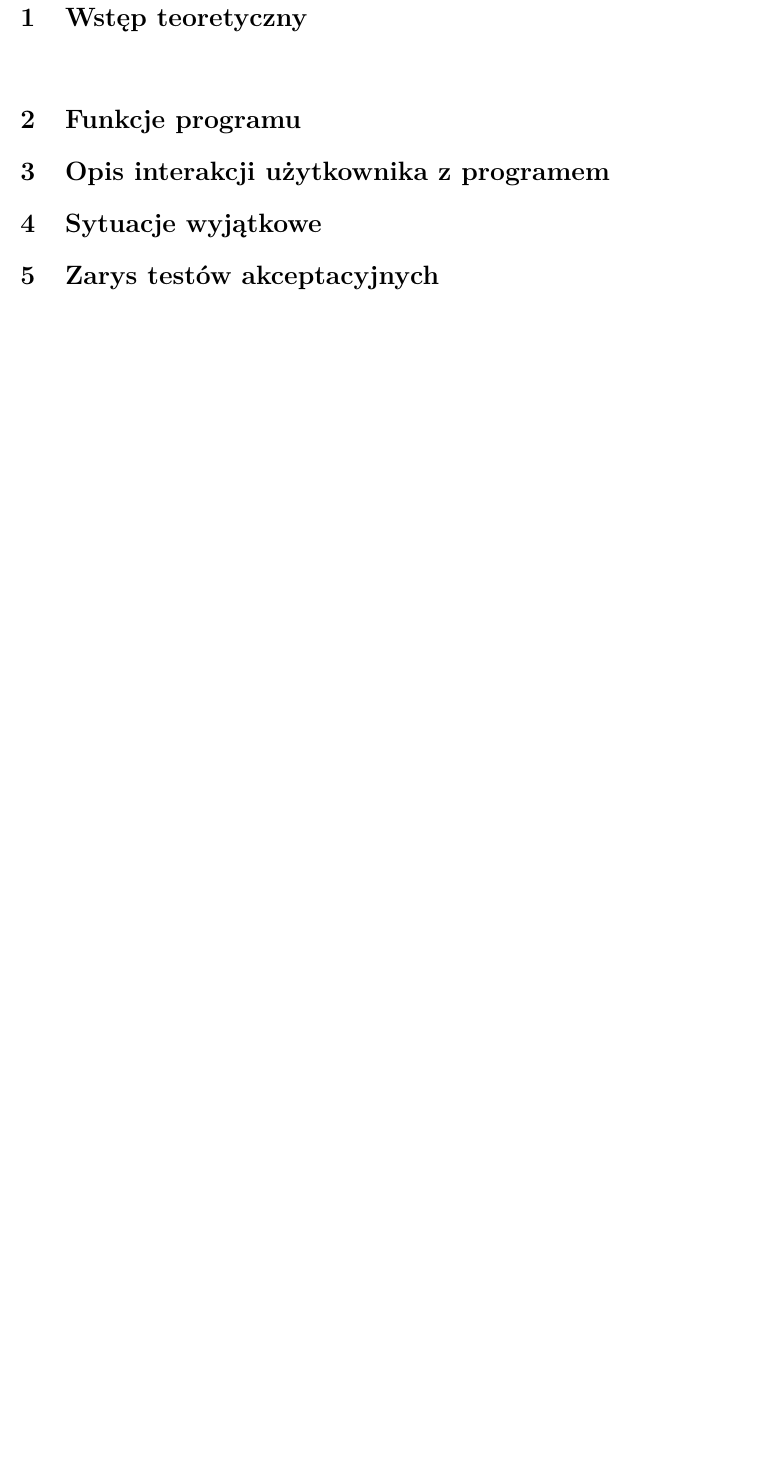
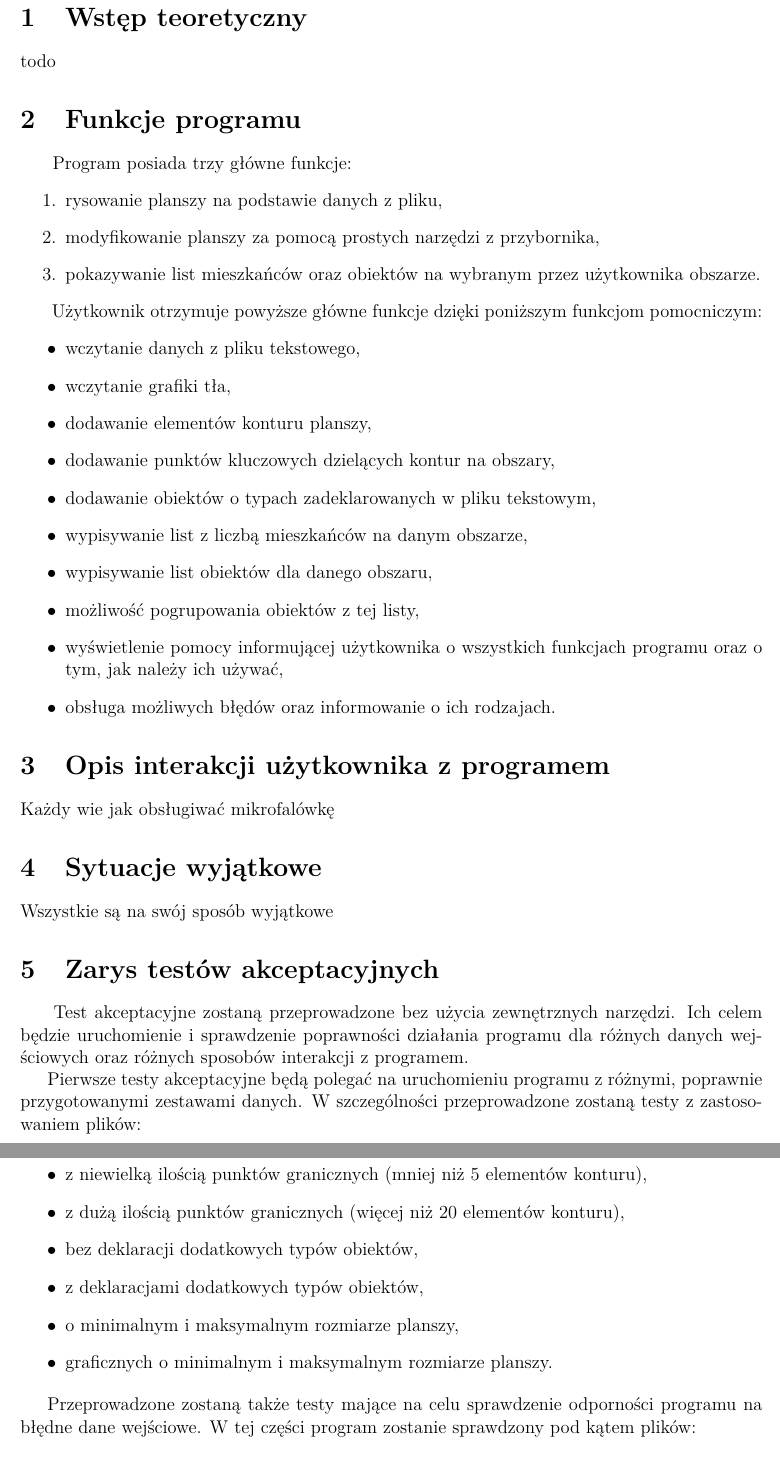
Before and after one commit to knigawkl/voronoi-map, a LaTeX document (dokumenty/spec-fun.tex): part of page 2 of 2 before the commit and two parts of pages 2 and 3 of 3 after it, the two joined at a grey line, cut so that both start at the same text, the shorter picture padded with empty space. The pictures show the PDF file dokumenty/spec-fun.pdf that the author committed with the source.

Commit message:
Specyfikacja funkcjonalna - funkcje i testy akceptacyjne

```diff
--- a/dokumenty/spec-fun.tex
+++ b/dokumenty/spec-fun.tex
@@ -34,3 +35,22 @@
 
 \section{Funkcje programu}
 
+\tab Program posiada trzy główne funkcje:
+\begin{enumerate}
+\item rysowanie planszy na podstawie danych z pliku,
+\item modyfikowanie planszy za pomocą prostych narzędzi z przybornika,
+\item pokazywanie list mieszkańców oraz obiektów na wybranym przez użytkownika obszarze.
+\end{enumerate}
+\tab Użytkownik otrzymuje powyższe główne funkcje dzięki poniższym funkcjom pomocniczym:
+\begin{itemize}
+\item wczytanie danych z pliku tekstowego,
+\item wczytanie grafiki tła,
+\item dodawanie elementów konturu planszy,
+\item dodawanie punktów kluczowych dzielących kontur na obszary,
+\item dodawanie obiektów o typach zadeklarowanych w pliku tekstowym,
+\item wypisywanie list z liczbą mieszkańców na danym obszarze,
+\item wypisywanie list obiektów dla danego obszaru,
+\item możliwość pogrupowania obiektów z tej listy,
+\item wyświetlenie pomocy informującej użytkownika o wszystkich funkcjach programu oraz o tym, jak należy ich używać,
+\item obsługa możliwych błędów oraz informowanie o ich rodzajach.
+\end{itemize}
@@ -38,7 +57,7 @@ Będzie dużo
 
 \section{Opis interakcji użytkownika z programem}
 
-Dwa okienka, jak się uda
+Każdy wie jak obsługiwać mikrofalówkę
 
 \section{Sytuacje wyjątkowe}
 
@@ -46,4 +65,19 @@ Wszystkie są na swój sposób wyjątkowe
 
 \section{Zarys testów akceptacyjnych}
 
-Działa to nie ruszaj
+\tab Test akceptacyjne zostaną przeprowadzone bez użycia zewnętrznych narzędzi. Ich celem będzie uruchomienie i sprawdzenie poprawności działania programu dla różnych danych wejściowych oraz różnych sposobów interakcji z programem.
+
+Pierwsze testy akceptacyjne będą polegać na uruchomieniu programu z różnymi, poprawnie przygotowanymi zestawami danych. W szczególności przeprowadzone zostaną testy z zastosowaniem plików:
+
+\begin{itemize}
+\item z niewielką ilością punktów granicznych (mniej niż 5 elementów konturu),
+\item z dużą ilością punktów granicznych (więcej niż 20 elementów konturu),
+\item bez deklaracji dodatkowych typów obiektów,
+\item z deklaracjami dodatkowych typów obiektów,
+\item o minimalnym i maksymalnym rozmiarze planszy,
+\item graficznych o minimalnym i maksymalnym rozmiarze planszy.
+\end{itemize}
+
+Przeprowadzone zostaną także testy mające na celu sprawdzenie odporności programu na błędne dane wejściowe. W tej części program zostanie sprawdzony pod kątem plików:
+
+\begin{itemize}
```
Also changed, not shown: dokumenty/spec-fun.pdf, dokumenty/spec-fun.tex (13 more changed lines), 4 other files.
